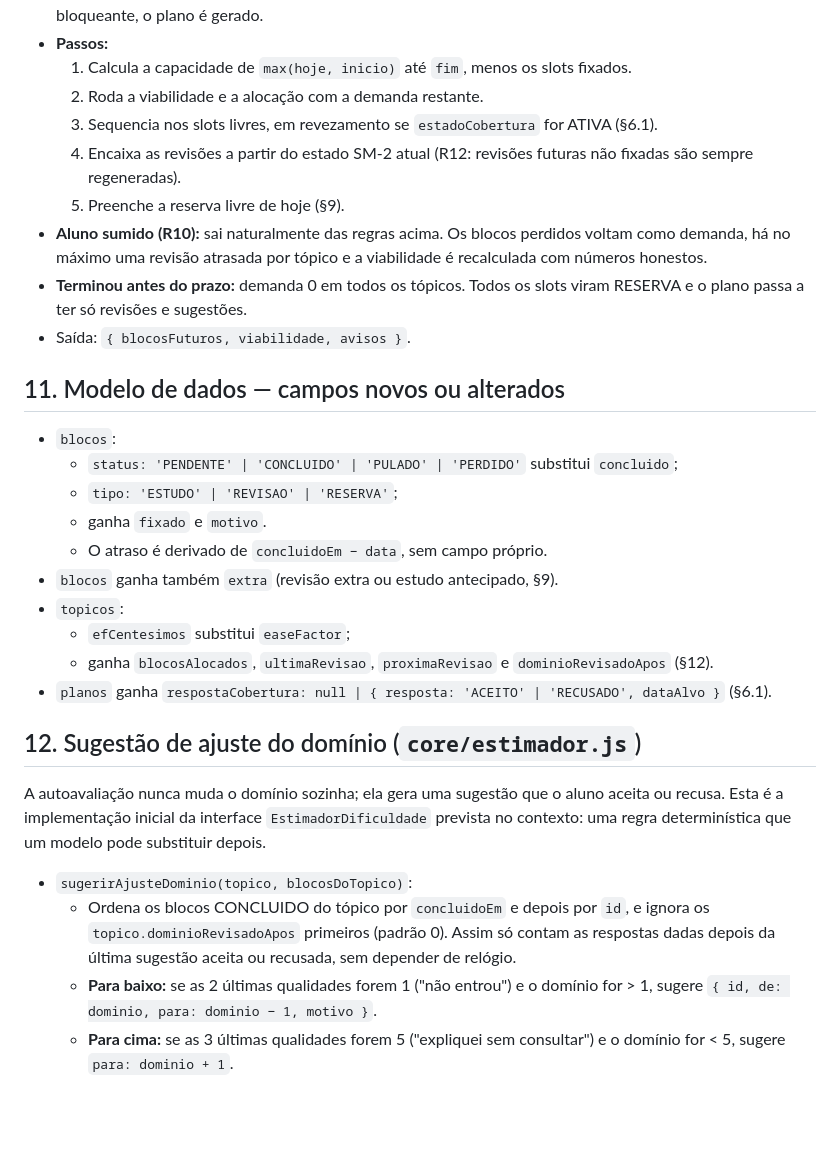
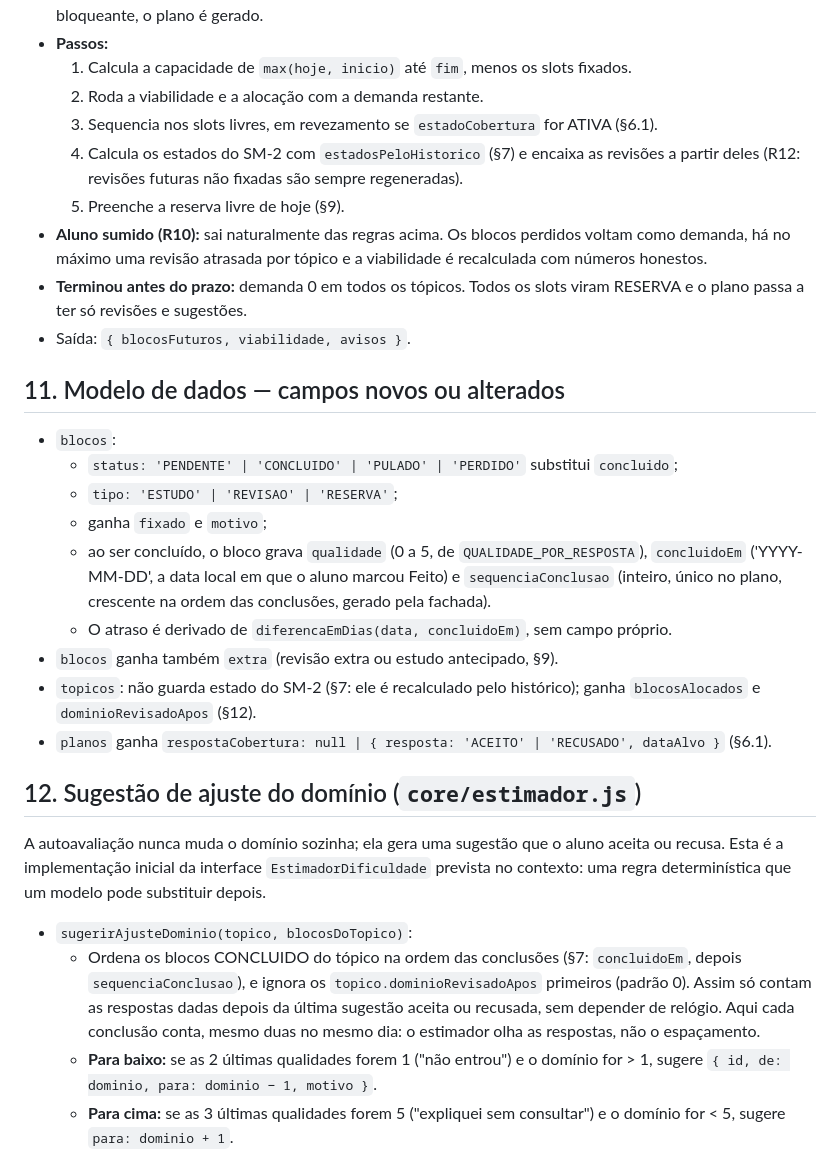
Before and after one commit to ailtonmcneto/Passo-Firme, a Markdown page: docs/algoritmo.md, the part around one of its changes. Drawn GitHub-style; blank space fills up the shorter version.

```diff
--- a/docs/algoritmo.md
+++ b/docs/algoritmo.md
@@ -207,7 +219,7 @@ Para a situação "prova em poucos dias e não cabe tudo". O sistema **detecta e
   1. Calcula a capacidade de `max(hoje, inicio)` até `fim`, menos os slots fixados.
   2. Roda a viabilidade e a alocação com a demanda restante.
   3. Sequencia nos slots livres, em revezamento se `estadoCobertura` for ATIVA (§6.1).
-  4. Encaixa as revisões a partir do estado SM-2 atual (R12: revisões futuras não fixadas são sempre regeneradas).
+  4. Calcula os estados do SM-2 com `estadosPeloHistorico` (§7) e encaixa as revisões a partir deles (R12: revisões futuras não fixadas são sempre regeneradas).
   5. Preenche a reserva livre de hoje (§9).
 - **Aluno sumido (R10):** sai naturalmente das regras acima. Os blocos perdidos voltam como demanda, há no máximo uma revisão atrasada por tópico e a viabilidade é recalculada com números honestos.
 - **Terminou antes do prazo:** demanda 0 em todos os tópicos. Todos os slots viram RESERVA e o plano passa a ter só revisões e sugestões.
@@ -218,12 +230,11 @@ Para a situação "prova em poucos dias e não cabe tudo". O sistema **detecta e
 - `blocos`:
   - `status: 'PENDENTE' | 'CONCLUIDO' | 'PULADO' | 'PERDIDO'` substitui `concluido`;
   - `tipo: 'ESTUDO' | 'REVISAO' | 'RESERVA'`;
-  - ganha `fixado` e `motivo`.
-  - O atraso é derivado de `concluidoEm − data`, sem campo próprio.
+  - ganha `fixado` e `motivo`;
+  - ao ser concluído, o bloco grava `qualidade` (0 a 5, de `QUALIDADE_POR_RESPOSTA`), `concluidoEm` ('YYYY-MM-DD', a data local em que o aluno marcou Feito) e `sequenciaConclusao` (inteiro, único no plano, crescente na ordem das conclusões, gerado pela fachada).
+  - O atraso é derivado de `diferencaEmDias(data, concluidoEm)`, sem campo próprio.
 - `blocos` ganha também `extra` (revisão extra ou estudo antecipado, §9).
-- `topicos`:
-  - `efCentesimos` substitui `easeFactor`;
-  - ganha `blocosAlocados`, `ultimaRevisao`, `proximaRevisao` e `dominioRevisadoApos` (§12).
+- `topicos`: não guarda estado do SM-2 (§7: ele é recalculado pelo histórico); ganha `blocosAlocados` e `dominioRevisadoApos` (§12).
 - `planos` ganha `respostaCobertura: null | { resposta: 'ACEITO' | 'RECUSADO', dataAlvo }` (§6.1).
 
 ## 12. Sugestão de ajuste do domínio (`core/estimador.js`)
@@ -231,7 +242,7 @@ Para a situação "prova em poucos dias e não cabe tudo". O sistema **detecta e
 A autoavaliação nunca muda o domínio sozinha; ela gera uma sugestão que o aluno aceita ou recusa. Esta é a implementação inicial da interface `EstimadorDificuldade` prevista no contexto: uma regra determinística que um modelo pode substituir depois.
 
 - `sugerirAjusteDominio(topico, blocosDoTopico)`:
-  - Ordena os blocos CONCLUIDO do tópico por `concluidoEm` e depois por `id`, e ignora os `topico.dominioRevisadoApos` primeiros (padrão 0). Assim só contam as respostas dadas depois da última sugestão aceita ou recusada, sem depender de relógio.
+  - Ordena os blocos CONCLUIDO do tópico na ordem das conclusões (§7: `concluidoEm`, depois `sequenciaConclusao`), e ignora os `topico.dominioRevisadoApos` primeiros (padrão 0). Assim só contam as respostas dadas depois da última sugestão aceita ou recusada, sem depender de relógio. Aqui cada conclusão conta, mesmo duas no mesmo dia: o estimador olha as respostas, não o espaçamento.
   - **Para baixo:** se as 2 últimas qualidades forem 1 ("não entrou") e o domínio for > 1, sugere `{ id, de: dominio, para: dominio − 1, motivo }`.
   - **Para cima:** se as 3 últimas qualidades forem 5 ("expliquei sem consultar") e o domínio for < 5, sugere `para: dominio + 1`.
   - Senão, devolve null.
```
Also changed, not shown: other parts of docs/algoritmo.md (+22 -10 lines).
